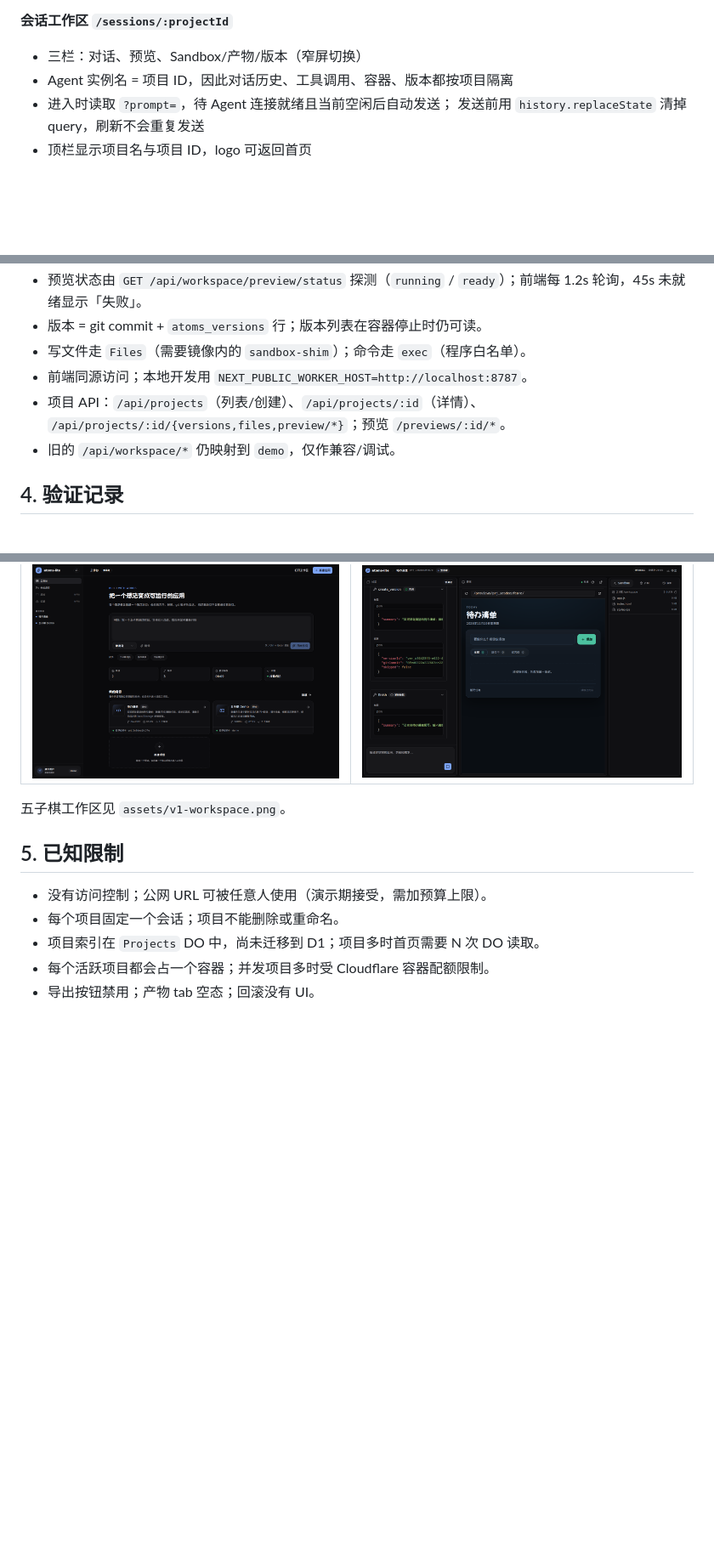
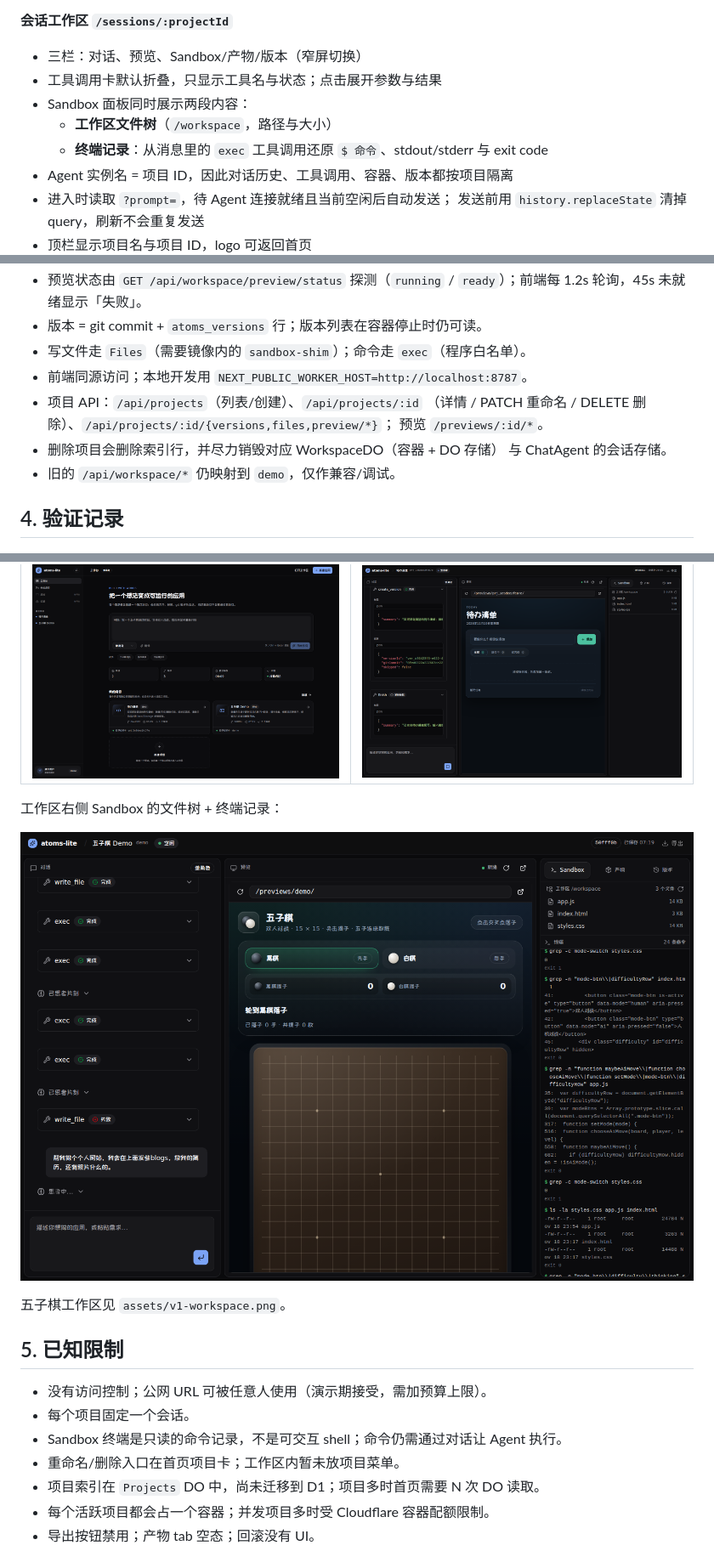
Before and after one commit to fengyj/atoms-lite, a Markdown page: docs/implementation.md, 3 parts joined by grey strips. Shown at 85% size. Rendered like a GitHub page; pictures changed too: docs/assets/v1-workspace-terminal.png (added); blank space fills up the shorter version.

```diff
--- a/docs/implementation.md
+++ b/docs/implementation.md
@@ -53,6 +53,10 @@
 **会话工作区 `/sessions/:projectId`**
 
 - 三栏：对话、预览、Sandbox/产物/版本（窄屏切换）
+- 工具调用卡默认折叠，只显示工具名与状态；点击展开参数与结果
+- Sandbox 面板同时展示两段内容：
+  - **工作区文件树**（`/workspace`，路径与大小）
+  - **终端记录**：从消息里的 `exec` 工具调用还原 `$ 命令`、stdout/stderr 与 exit code
 - Agent 实例名 = 项目 ID，因此对话历史、工具调用、容器、版本都按项目隔离
 - 进入时读取 `?prompt=`，待 Agent 连接就绪且当前空闲后自动发送；
   发送前用 `history.replaceState` 清掉 query，刷新不会重复发送
@@ -71,8 +75,11 @@
 - 版本 = git commit + `atoms_versions` 行；版本列表在容器停止时仍可读。
 - 写文件走 `Files`（需要镜像内的 `sandbox-shim`）；命令走 `exec`（程序白名单）。
 - 前端同源访问；本地开发用 `NEXT_PUBLIC_WORKER_HOST=http://localhost:8787`。
-- 项目 API：`/api/projects`（列表/创建）、`/api/projects/:id`（详情）、
-  `/api/projects/:id/{versions,files,preview/*}`；预览 `/previews/:id/*`。
+- 项目 API：`/api/projects`（列表/创建）、`/api/projects/:id`
+  （详情 / PATCH 重命名 / DELETE 删除）、`/api/projects/:id/{versions,files,preview/*}`；
+  预览 `/previews/:id/*`。
+- 删除项目会删除索引行，并尽力销毁对应 WorkspaceDO（容器 + DO 存储）
+  与 ChatAgent 的会话存储。
 - 旧的 `/api/workspace/*` 仍映射到 `demo`，仅作兼容/调试。
 
 ## 4. 验证记录
@@ -127,12 +142,18 @@
 |---|---|
 | ![首页](assets/v1-dashboard.png) | ![工作区](assets/v1-workspace-todo.png) |
 
+工作区右侧 Sandbox 的文件树 + 终端记录：
+
+![Sandbox 文件与终端](assets/v1-workspace-terminal.png)
+
 五子棋工作区见 `assets/v1-workspace.png`。
 
 ## 5. 已知限制
 
 - 没有访问控制；公网 URL 可被任意人使用（演示期接受，需加预算上限）。
-- 每个项目固定一个会话；项目不能删除或重命名。
+- 每个项目固定一个会话。
+- Sandbox 终端是只读的命令记录，不是可交互 shell；命令仍需通过对话让 Agent 执行。
+- 重命名/删除入口在首页项目卡；工作区内暂未放项目菜单。
 - 项目索引在 `Projects` DO 中，尚未迁移到 D1；项目多时首页需要 N 次 DO 读取。
 - 每个活跃项目都会占一个容器；并发项目多时受 Cloudflare 容器配额限制。
 - 导出按钮禁用；产物 tab 空态；回滚没有 UI。
```
Also changed, not shown: other parts of docs/implementation.md (+8 -0 lines), README.md (+2 -0 lines), 9 other files.
